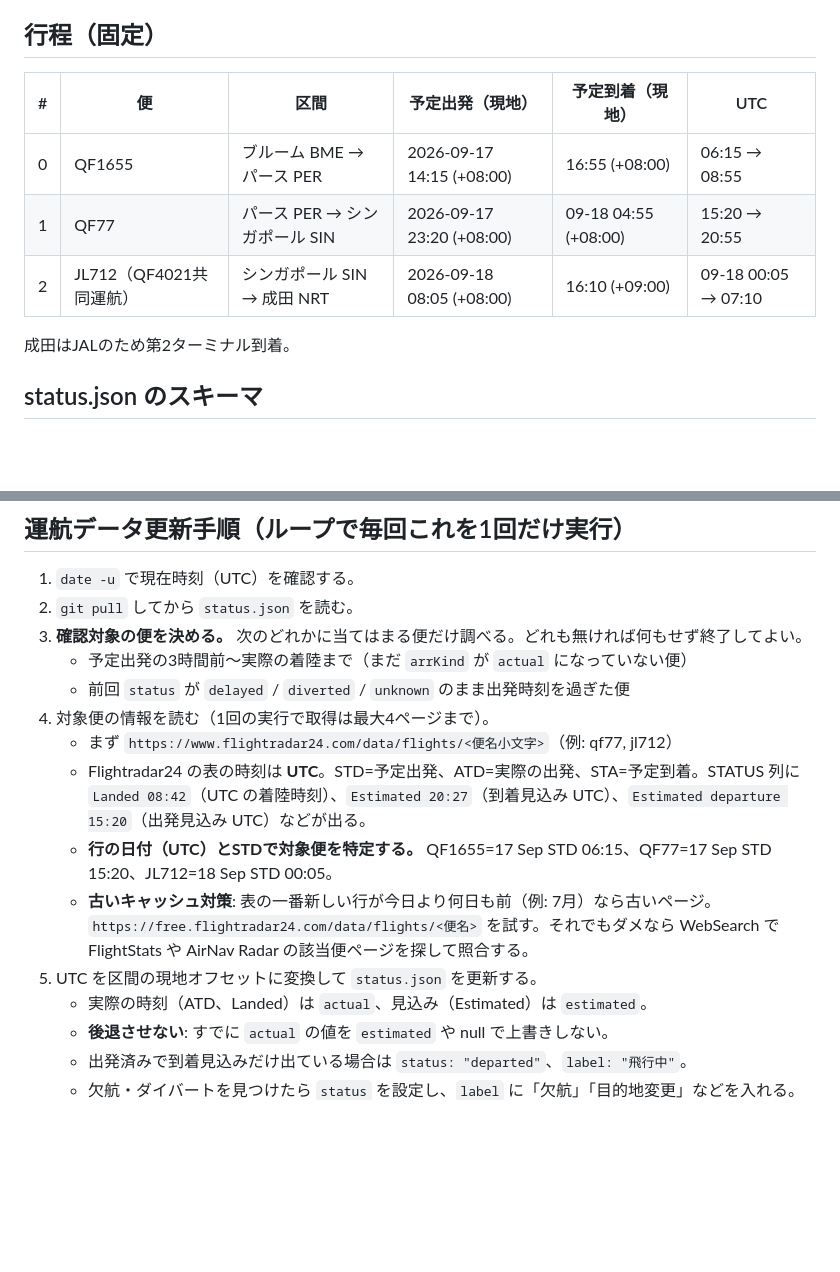
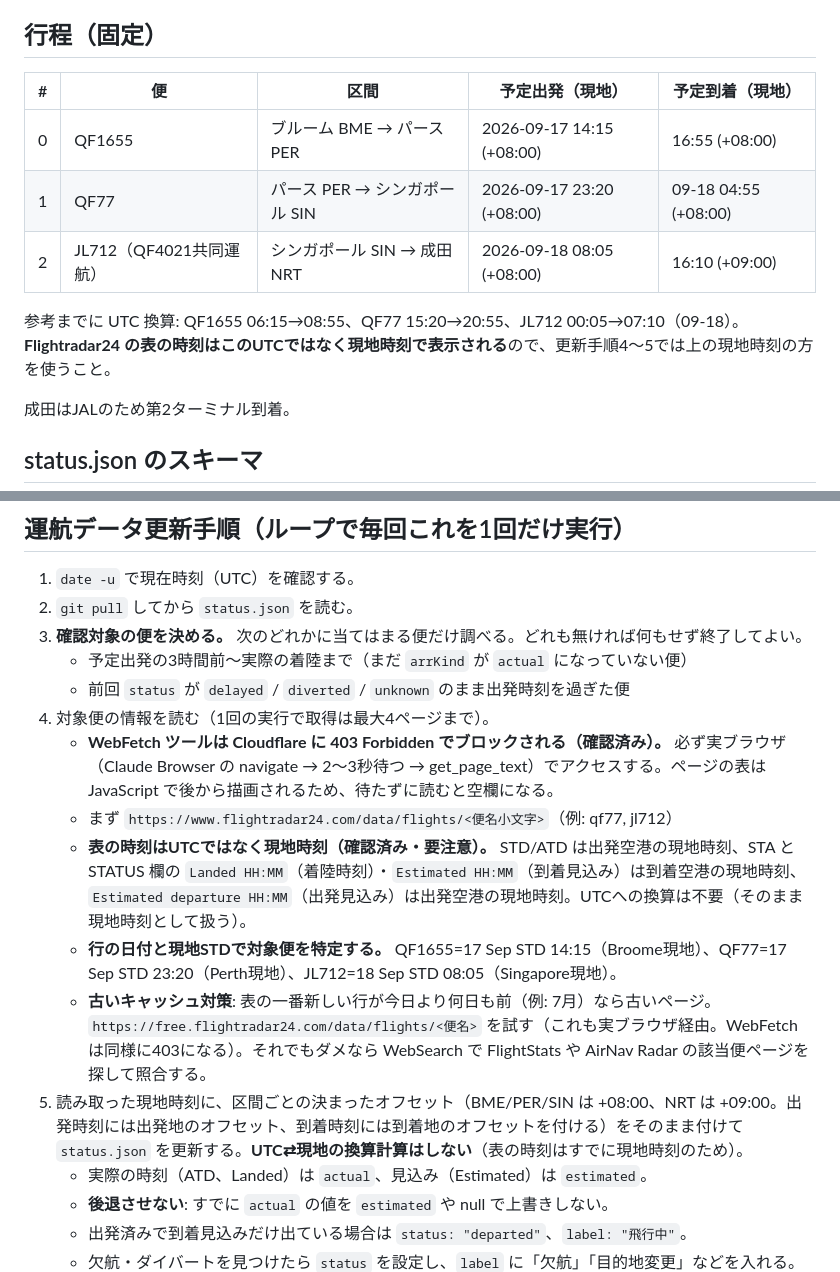
Before and after one commit to fxkasai623yuuki-gif/okaeri-flight, a Markdown page: CLAUDE.md, 2 parts joined by grey strips. Rendered like a GitHub page; blank space fills up the shorter version.

Commit message:
CLAUDE.md: Flightradar24の時刻表記の前提を修正（UTCではなく現地時刻）＋WebFetchが403になるため実ブラウザ利用に変更
Co-Authored-By: Claude Sonnet 5 <noreply@anthropic.com>

```diff
--- a/CLAUDE.md
+++ b/CLAUDE.md
@@ -10,11 +10,13 @@
 
 ## 行程（固定）
 
-| # | 便 | 区間 | 予定出発（現地） | 予定到着（現地） | UTC |
-|---|---|---|---|---|---|
-| 0 | QF1655 | ブルーム BME → パース PER | 2026-09-17 14:15 (+08:00) | 16:55 (+08:00) | 06:15 → 08:55 |
-| 1 | QF77 | パース PER → シンガポール SIN | 2026-09-17 23:20 (+08:00) | 09-18 04:55 (+08:00) | 15:20 → 20:55 |
-| 2 | JL712（QF4021共同運航） | シンガポール SIN → 成田 NRT | 2026-09-18 08:05 (+08:00) | 16:10 (+09:00) | 09-18 00:05 → 07:10 |
+| # | 便 | 区間 | 予定出発（現地） | 予定到着（現地） |
+|---|---|---|---|---|
+| 0 | QF1655 | ブルーム BME → パース PER | 2026-09-17 14:15 (+08:00) | 16:55 (+08:00) |
+| 1 | QF77 | パース PER → シンガポール SIN | 2026-09-17 23:20 (+08:00) | 09-18 04:55 (+08:00) |
+| 2 | JL712（QF4021共同運航） | シンガポール SIN → 成田 NRT | 2026-09-18 08:05 (+08:00) | 16:10 (+09:00) |
+
+参考までに UTC 換算: QF1655 06:15→08:55、QF77 15:20→20:55、JL712 00:05→07:10（09-18）。**Flightradar24 の表の時刻はこのUTCではなく現地時刻で表示される**ので、更新手順4〜5では上の現地時刻の方を使うこと。
 
 成田はJALのため第2ターミナル到着。
 
@@ -53,11 +55,12 @@
    - 予定出発の3時間前〜実際の着陸まで（まだ `arrKind` が `actual` になっていない便）
    - 前回 `status` が `delayed` / `diverted` / `unknown` のまま出発時刻を過ぎた便
 4. 対象便の情報を読む（1回の実行で取得は最大4ページまで）。
+   - **WebFetch ツールは Cloudflare に 403 Forbidden でブロックされる（確認済み）。** 必ず実ブラウザ（Claude Browser の navigate → 2〜3秒待つ → get_page_text）でアクセスする。ページの表は JavaScript で後から描画されるため、待たずに読むと空欄になる。
    - まず `https://www.flightradar24.com/data/flights/<便名小文字>`（例: qf77, jl712）
-   - Flightradar24 の表の時刻は **UTC**。STD=予定出発、ATD=実際の出発、STA=予定到着。STATUS 列に `Landed 08:42`（UTC の着陸時刻）、`Estimated 20:27`（到着見込み UTC）、`Estimated departure 15:20`（出発見込み UTC）などが出る。
-   - **行の日付（UTC）とSTDで対象便を特定する。** QF1655=17 Sep STD 06:15、QF77=17 Sep STD 15:20、JL712=18 Sep STD 00:05。
-   - **古いキャッシュ対策**: 表の一番新しい行が今日より何日も前（例: 7月）なら古いページ。`https://free.flightradar24.com/data/flights/<便名>` を試す。それでもダメなら WebSearch で FlightStats や AirNav Radar の該当便ページを探して照合する。
-5. UTC を区間の現地オフセットに変換して `status.json` を更新する。
+   - **表の時刻はUTCではなく現地時刻（確認済み・要注意）。** STD/ATD は出発空港の現地時刻、STA と STATUS 欄の `Landed HH:MM`（着陸時刻）・`Estimated HH:MM`（到着見込み）は到着空港の現地時刻、`Estimated departure HH:MM`（出発見込み）は出発空港の現地時刻。UTCへの換算は不要（そのまま現地時刻として扱う）。
+   - **行の日付と現地STDで対象便を特定する。** QF1655=17 Sep STD 14:15（Broome現地）、QF77=17 Sep STD 23:20（Perth現地）、JL712=18 Sep STD 08:05（Singapore現地）。
+   - **古いキャッシュ対策**: 表の一番新しい行が今日より何日も前（例: 7月）なら古いページ。`https://free.flightradar24.com/data/flights/<便名>` を試す（これも実ブラウザ経由。WebFetch は同様に403になる）。それでもダメなら WebSearch で FlightStats や AirNav Radar の該当便ページを探して照合する。
+5. 読み取った現地時刻に、区間ごとの決まったオフセット（BME/PER/SIN は +08:00、NRT は +09:00。出発時刻には出発地のオフセット、到着時刻には到着地のオフセットを付ける）をそのまま付けて `status.json` を更新する。**UTC⇄現地の換算計算はしない**（表の時刻はすでに現地時刻のため）。
    - 実際の時刻（ATD、Landed）は `actual`、見込み（Estimated）は `estimated`。
    - **後退させない**: すでに `actual` の値を `estimated` や null で上書きしない。
    - 出発済みで到着見込みだけ出ている場合は `status: "departed"`、`label: "飛行中"`。
```
